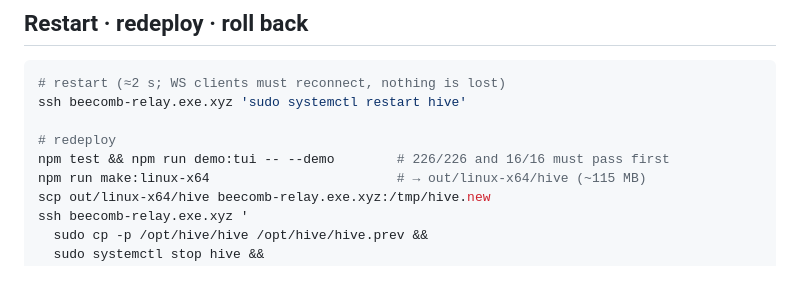
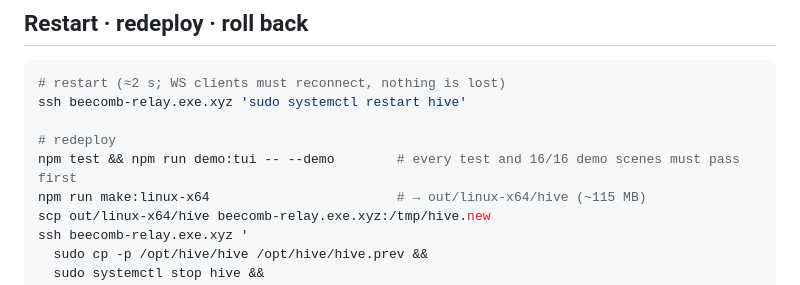
Before and after one commit to proximata/hive, a Markdown page: docs/RUNBOOK.md, the part around the change. GitHub-like rendering.

```diff
--- a/docs/RUNBOOK.md
+++ b/docs/RUNBOOK.md
@@ -77,7 +77,7 @@ Stop the relay first: the store is not written concurrently by design.
 ssh beecomb-relay.exe.xyz 'sudo systemctl restart hive'
 
 # redeploy
-npm test && npm run demo:tui -- --demo        # 226/226 and 16/16 must pass first
+npm test && npm run demo:tui -- --demo        # every test and 16/16 demo scenes must pass first
 npm run make:linux-x64                        # → out/linux-x64/hive (~115 MB)
 scp out/linux-x64/hive beecomb-relay.exe.xyz:/tmp/hive.new
 ssh beecomb-relay.exe.xyz '
```
Also changed, not shown: docs/DEPLOY.md (+1 -1 lines), 1 other file.
